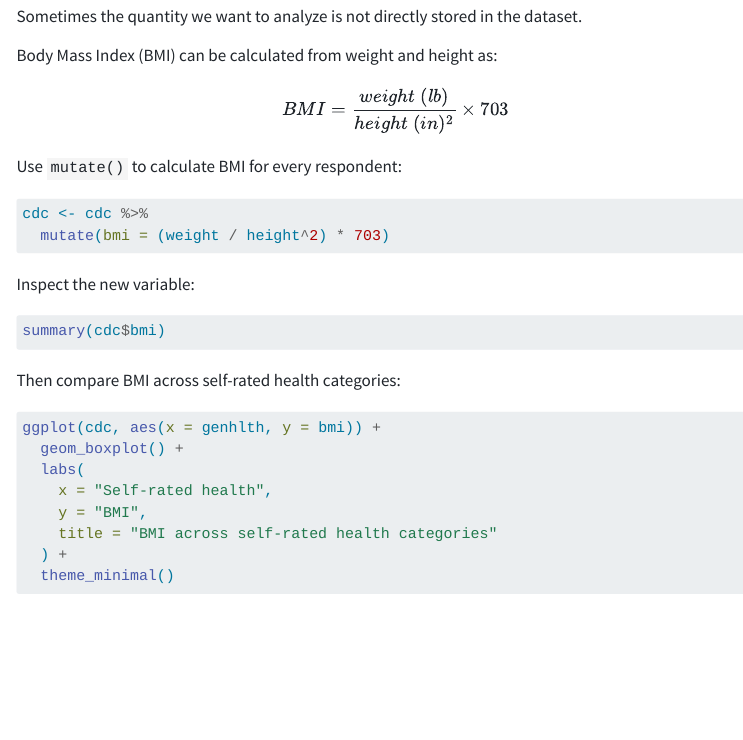
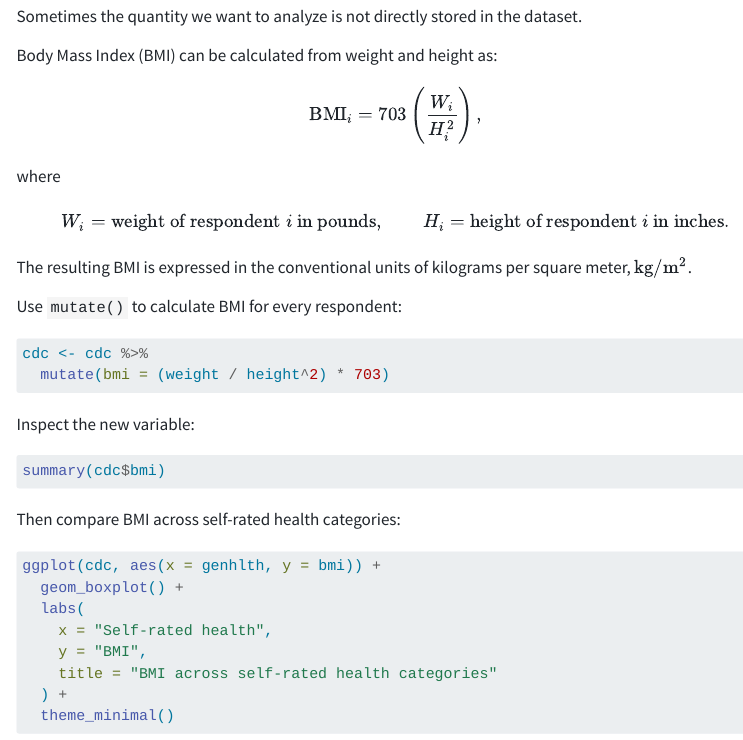
Before and after one commit to GarciaRios/lbj_ug_quant, a Quarto document (labs/lab02/index.qmd): the page in a window 1100 px wide, from 6370 px down. Rendered offline with R 4.5, knitr and Pandoc in place of Quarto, with nearby package versions; menus at the side of the page are left out; long lines of code are wrapped.

Commit message:
Improve BMI equation notation in Lab 2

```diff
--- a/labs/lab02/index.qmd
+++ b/labs/lab02/index.qmd
@@ -298,8 +298,18 @@ Sometimes the quantity we want to analyze is not directly stored in the dataset.
 Body Mass Index (BMI) can be calculated from weight and height as:
 
 \[
-BMI = \frac{weight\;(lb)}{height\;(in)^2} \times 703
+\operatorname{BMI}_i = 703\left(\frac{W_i}{H_i^2}\right),
 \]
+
+where
+
+\[
+W_i = \text{weight of respondent } i \text{ in pounds},
+\qquad
+H_i = \text{height of respondent } i \text{ in inches}.
+\]
+
+The resulting BMI is expressed in the conventional units of kilograms per square meter, \(\text{kg}/\text{m}^2\).
 
 Use `mutate()` to calculate BMI for every respondent:
 
```
